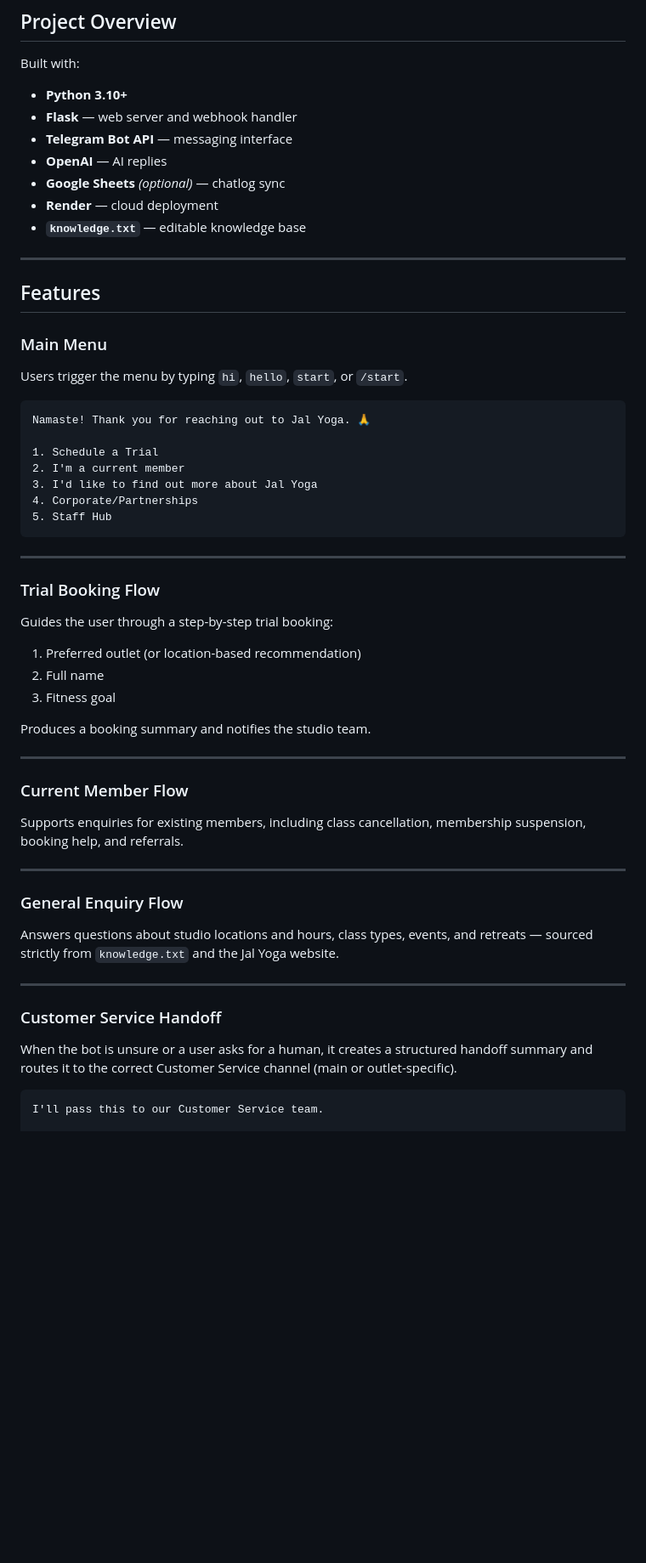
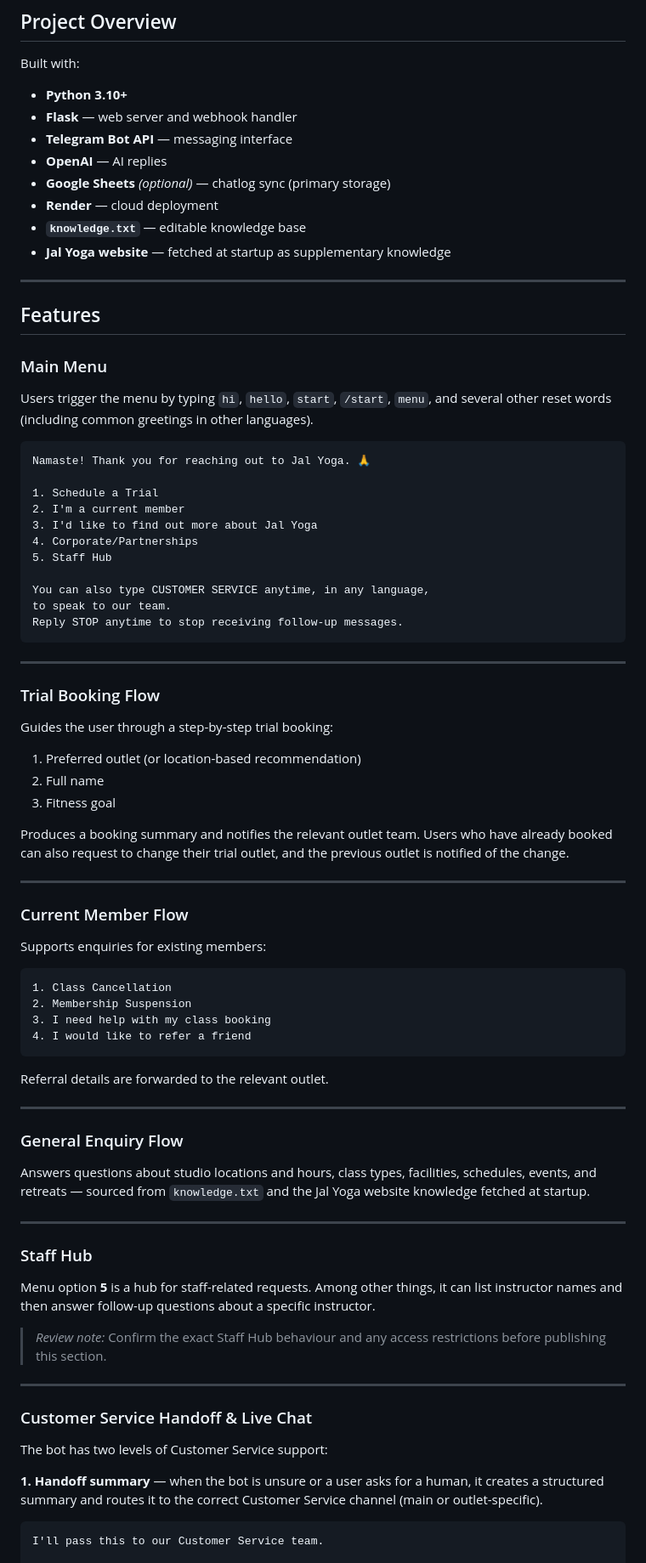
Before and after one commit to bennylow513-bit/lmao, a Markdown page: README.md, the part around one of its changes. Shown at 85% size. Rendered like a GitHub page; blank space fills up the shorter version.

````diff
--- a/README.md
+++ b/README.md
@@ -31,9 +31,10 @@ Built with:
 - **Flask** — web server and webhook handler
 - **Telegram Bot API** — messaging interface
 - **OpenAI** — AI replies
-- **Google Sheets** *(optional)* — chatlog sync
+- **Google Sheets** *(optional)* — chatlog sync (primary storage)
 - **Render** — cloud deployment
 - **`knowledge.txt`** — editable knowledge base
+- **Jal Yoga website** — fetched at startup as supplementary knowledge
 
 ---
 
@@ -41,7 +42,7 @@ Built with:
 
 ### Main Menu
 
-Users trigger the menu by typing `hi`, `hello`, `start`, or `/start`.
+Users trigger the menu by typing `hi`, `hello`, `start`, `/start`, `menu`, and several other reset words (including common greetings in other languages).
 
 ```
 Namaste! Thank you for reaching out to Jal Yoga. 🙏
@@ -51,6 +52,10 @@ Namaste! Thank you for reaching out to Jal Yoga. 🙏
 3. I'd like to find out more about Jal Yoga
 4. Corporate/Partnerships
 5. Staff Hub
+
+You can also type CUSTOMER SERVICE anytime, in any language,
+to speak to our team.
+Reply STOP anytime to stop receiving follow-up messages.
 ```
 
 ---
@@ -63,25 +68,44 @@ Guides the user through a step-by-step trial booking:
 2. Full name
 3. Fitness goal
 
-Produces a booking summary and notifies the studio team.
+Produces a booking summary and notifies the relevant outlet team. Users who have already booked can also request to change their trial outlet, and the previous outlet is notified of the change.
 
 ---
 
 ### Current Member Flow
 
-Supports enquiries for existing members, including class cancellation, membership suspension, booking help, and referrals.
+Supports enquiries for existing members:
+
+```
+1. Class Cancellation
+2. Membership Suspension
+3. I need help with my class booking
+4. I would like to refer a friend
+```
+
+Referral details are forwarded to the relevant outlet.
 
 ---
 
 ### General Enquiry Flow
 
-Answers questions about studio locations and hours, class types, events, and retreats — sourced strictly from `knowledge.txt` and the Jal Yoga website.
+Answers questions about studio locations and hours, class types, facilities, schedules, events, and retreats — sourced from `knowledge.txt` and the Jal Yoga website knowledge fetched at startup.
 
 ---
 
-### Customer Service Handoff
+### Staff Hub
 
-When the bot is unsure or a user asks for a human, it creates a structured handoff summary and routes it to the correct Customer Service channel (main or outlet-specific).
+Menu option **5** is a hub for staff-related requests. Among other things, it can list instructor names and then answer follow-up questions about a specific instructor.
+
+> *Review note:* Confirm the exact Staff Hub behaviour and any access restrictions before publishing this section.
+
+---
+
+### Customer Service Handoff & Live Chat
+
+The bot has two levels of Customer Service support:
+
+**1. Handoff summary** — when the bot is unsure or a user asks for a human, it creates a structured summary and routes it to the correct Customer Service channel (main or outlet-specific).
 
 ```
 I'll pass this to our Customer Service team.
````
Also changed, not shown: other parts of README.md (+82 -23 lines).
